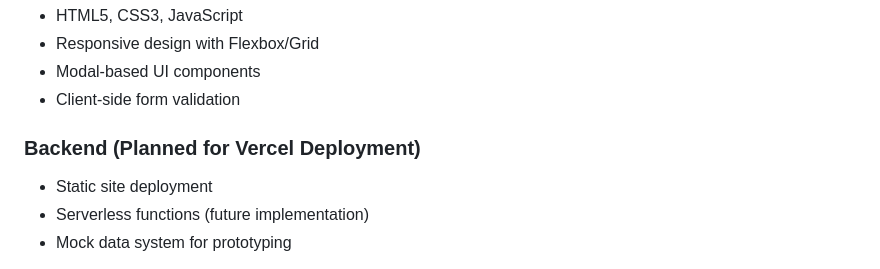
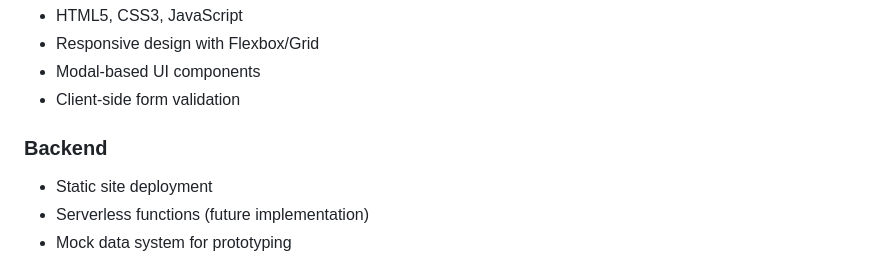
Before and after one commit to DipanjanBasak-git/RozgaarDwaar--CareerGuidance-Platform, a Markdown page: README.md, the part around the change. GitHub-like rendering.

```diff
--- a/README.md
+++ b/README.md
@@ -71,7 +71,7 @@ RozgaarDwaar is a comprehensive career guidance platform designed to help job se
 - Modal-based UI components
 - Client-side form validation
 
-### Backend (Planned for Vercel Deployment)
+### Backend
 - Static site deployment
 - Serverless functions (future implementation)
 - Mock data system for prototyping
```
